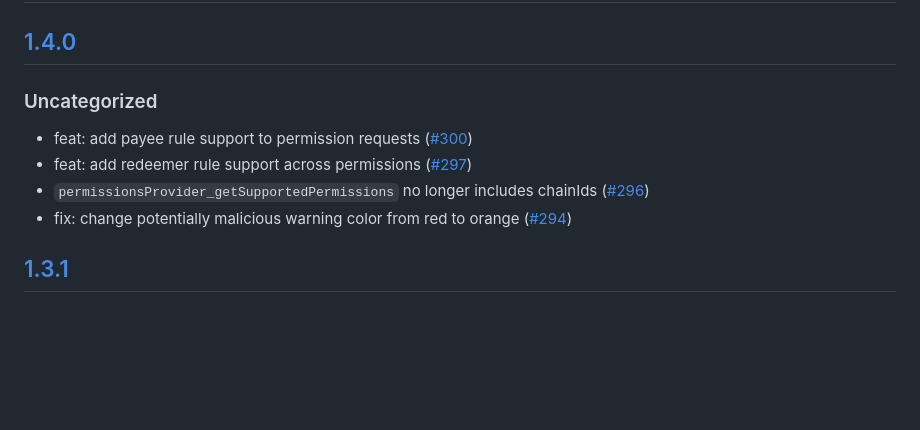
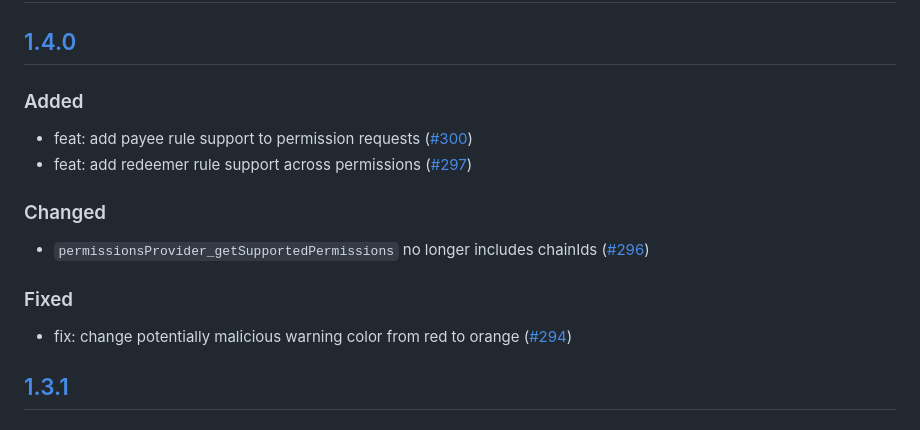
Before and after one commit to MetaMask/snap-7715-permissions, a Markdown page: packages/gator-permissions-snap/CHANGELOG.md, the part around the change. GitHub-like rendering; blank space fills up the shorter version.

Commit message:
chore: update changelog format to categorize changes into Added, Changed, and Fixed sections

```diff
--- a/packages/gator-permissions-snap/CHANGELOG.md
+++ b/packages/gator-permissions-snap/CHANGELOG.md
@@ -9,11 +9,17 @@ and this project adheres to [Semantic Versioning](https://semver.org/spec/v2.0.0
 
 ## [1.4.0]
 
-### Uncategorized
+### Added
 
 - feat: add payee rule support to permission requests ([#300](https://github.com/MetaMask/snap-7715-permissions/pull/300))
 - feat: add redeemer rule support across permissions ([#297](https://github.com/MetaMask/snap-7715-permissions/pull/297))
+
+### Changed
+
 - `permissionsProvider_getSupportedPermissions` no longer includes chainIds ([#296](https://github.com/MetaMask/snap-7715-permissions/pull/296))
+
+### Fixed
+
 - fix: change potentially malicious warning color from red to orange ([#294](https://github.com/MetaMask/snap-7715-permissions/pull/294))
 
 ## [1.3.1]
```
